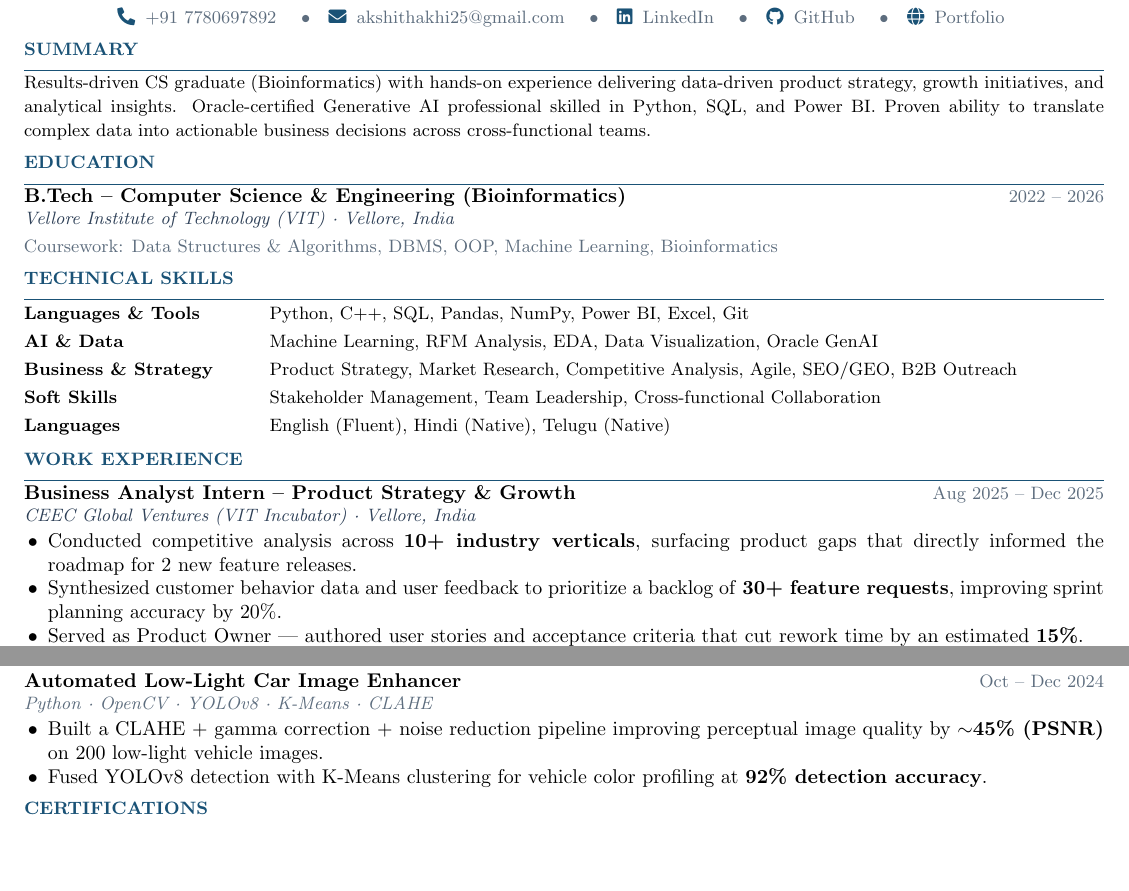
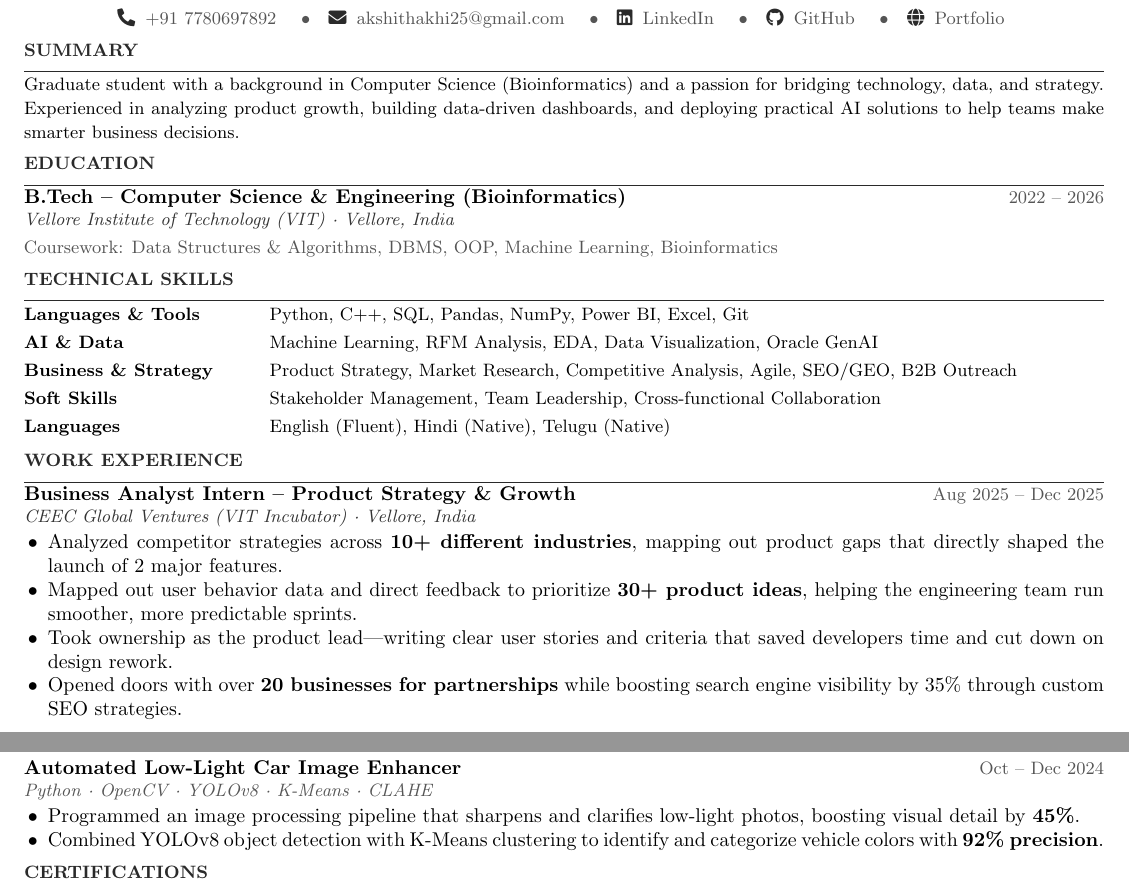
Before and after one commit to akhiakshith/Resume, a LaTeX CV (resume.tex): two parts of the page, joined at a grey line, cut so that both start at the same text, the shorter picture padded with empty space. Compiled offline with pdfLaTeX.

Commit message:
style: Remove blue color accents, change name font, and humanize resume bullets

```diff
--- a/resume.tex
+++ b/resume.tex
@@ -16,11 +16,12 @@
 \usepackage{tabularx}
 \usepackage{multicol}
 \usepackage{fontawesome5}
+\usepackage{helvet} % Helvetica font package for modern name styling
 
-\definecolor{accent}{HTML}{1A5276}
-\definecolor{dark}{HTML}{0D1B2A}
-\definecolor{mid}{HTML}{2E4057}
-\definecolor{light}{HTML}{5D6D7E}
+\definecolor{accent}{HTML}{2A2A2A} % Sleek dark charcoal accent color
+\definecolor{dark}{HTML}{111111}   % Near-black color for text and name
+\definecolor{mid}{HTML}{333333}    % Charcoal grey for titles
+\definecolor{light}{HTML}{555555}  % Muted grey for dates and metadata
 
 \hypersetup{colorlinks=true, urlcolor=accent, hidelinks}
 
@@ -71,7 +72,7 @@
 %  SUMMARY
 %──────────────────────────────────────────────────────────
 \section{Summary}
-{\small Results-driven CS graduate (Bioinformatics) with hands-on experience delivering data-driven product strategy, growth initiatives, and analytical insights. Oracle-certified Generative AI professional skilled in Python, SQL, and Power BI. Proven ability to translate complex data into actionable business decisions across cross-functional teams.}
+{\small Graduate student with a background in Computer Science (Bioinformatics) and a passion for bridging technology, data, and strategy. Experienced in analyzing product growth, building data-driven dashboards, and deploying practical AI solutions to help teams make smarter business decisions.}
 
 %──────────────────────────────────────────────────────────
 %  EDUCATION
@@ -104,10 +105,10 @@
         {CEEC Global Ventures (VIT Incubator) · Vellore, India}%
         {Aug 2025 – Dec 2025}
 \begin{itemize}
-  \item Conducted competitive analysis across \textbf{10+ industry verticals}, surfacing product gaps that directly informed the roadmap for 2 new feature releases.
-  \item Synthesized customer behavior data and user feedback to prioritize a backlog of \textbf{30+ feature requests}, improving sprint planning accuracy by 20\%.
-  \item Served as Product Owner — authored user stories and acceptance criteria that cut rework time by an estimated \textbf{15\%}.
-  \item Drove \textbf{20+ B2B partnership conversations} through targeted outreach; SEO/GEO optimizations lifted organic search visibility by 35\%.
+  \item Analyzed competitor strategies across \textbf{10+ different industries}, mapping out product gaps that directly shaped the launch of 2 major features.
+  \item Mapped out user behavior data and direct feedback to prioritize \textbf{30+ product ideas}, helping the engineering team run smoother, more predictable sprints.
+  \item Took ownership as the product lead—writing clear user stories and criteria that saved developers time and cut down on design rework.
+  \item Opened doors with over \textbf{20 businesses for partnerships} while boosting search engine visibility by 35\% through custom SEO strategies.
 \end{itemize}
 
 %──────────────────────────────────────────────────────────
@@ -130,12 +130,13 @@
-  \item Cleaned \textbf{5,000+ recipes}, reducing data noise by 40\% and measurably improving recommendation precision.
+  \item Created a Flask web app that recommends custom recipes based on ingredients users already have in their kitchen.
+  \item Cleaned a dataset of \textbf{5,000+ recipes} to eliminate irrelevant matches, making recommendations noticeably more accurate.
 \end{itemize}
 
 \vspace{1pt}
 \href{https://github.com/akhiakshith/Automated-Low-Light-Car-Image-Enhancer-}{\textbf{Automated Low-Light Car Image Enhancer}} \hfill {\small\color{light}Oct – Dec 2024}\\[-1pt]
 {\small\color{light}\textit{Python · OpenCV · YOLOv8 · K-Means · CLAHE}}
 \begin{itemize}
-  \item Built a CLAHE + gamma correction + noise reduction pipeline improving perceptual image quality by \textbf{$\sim$45\% (PSNR)} on 200 low-light vehicle images.
-  \item Fused YOLOv8 detection with K-Means clustering for vehicle color profiling at \textbf{92\% detection accuracy}.
+  \item Programmed an image processing pipeline that sharpens and clarifies low-light photos, boosting visual detail by \textbf{45\%}.
+  \item Combined YOLOv8 object detection with K-Means clustering to identify and categorize vehicle colors with \textbf{92\% precision}.
 \end{itemize}
 
 %──────────────────────────────────────────────────────────
```
Also changed, not shown: resume.tex (13 more changed lines).
